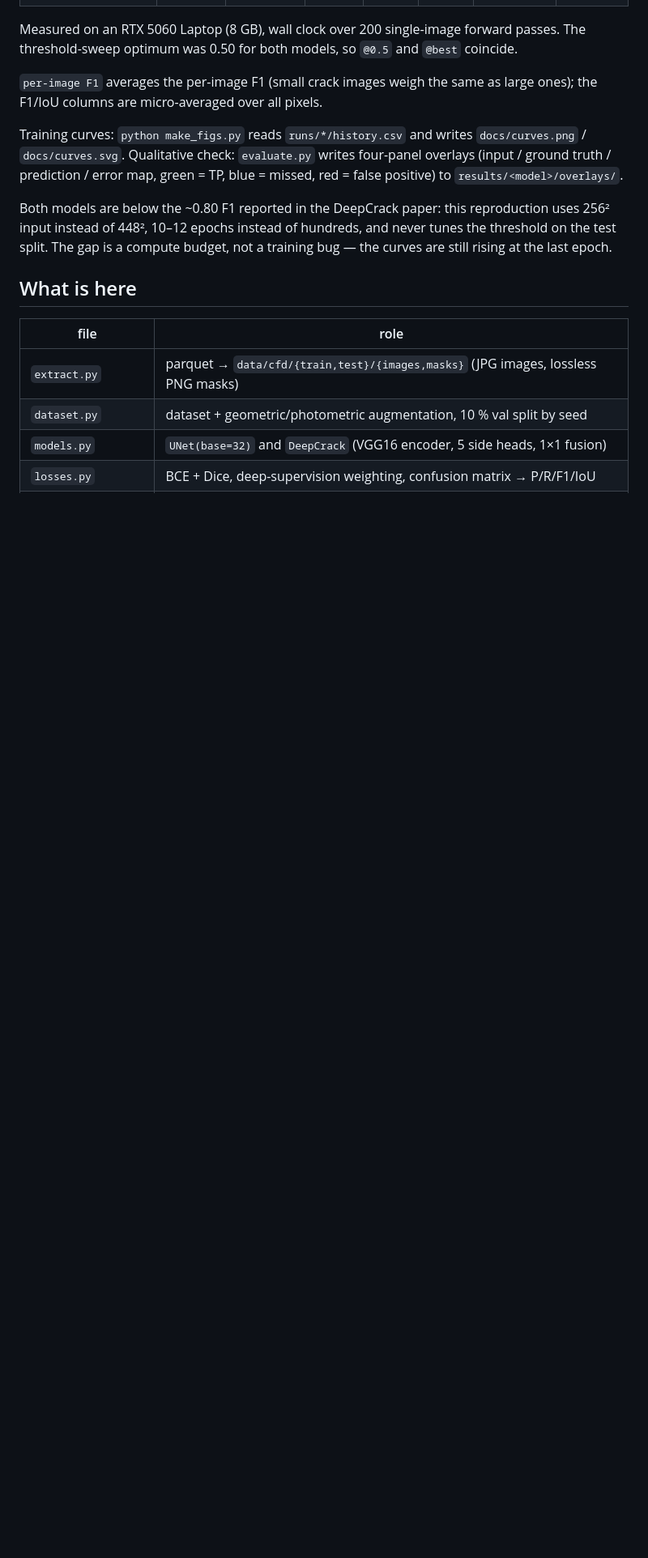
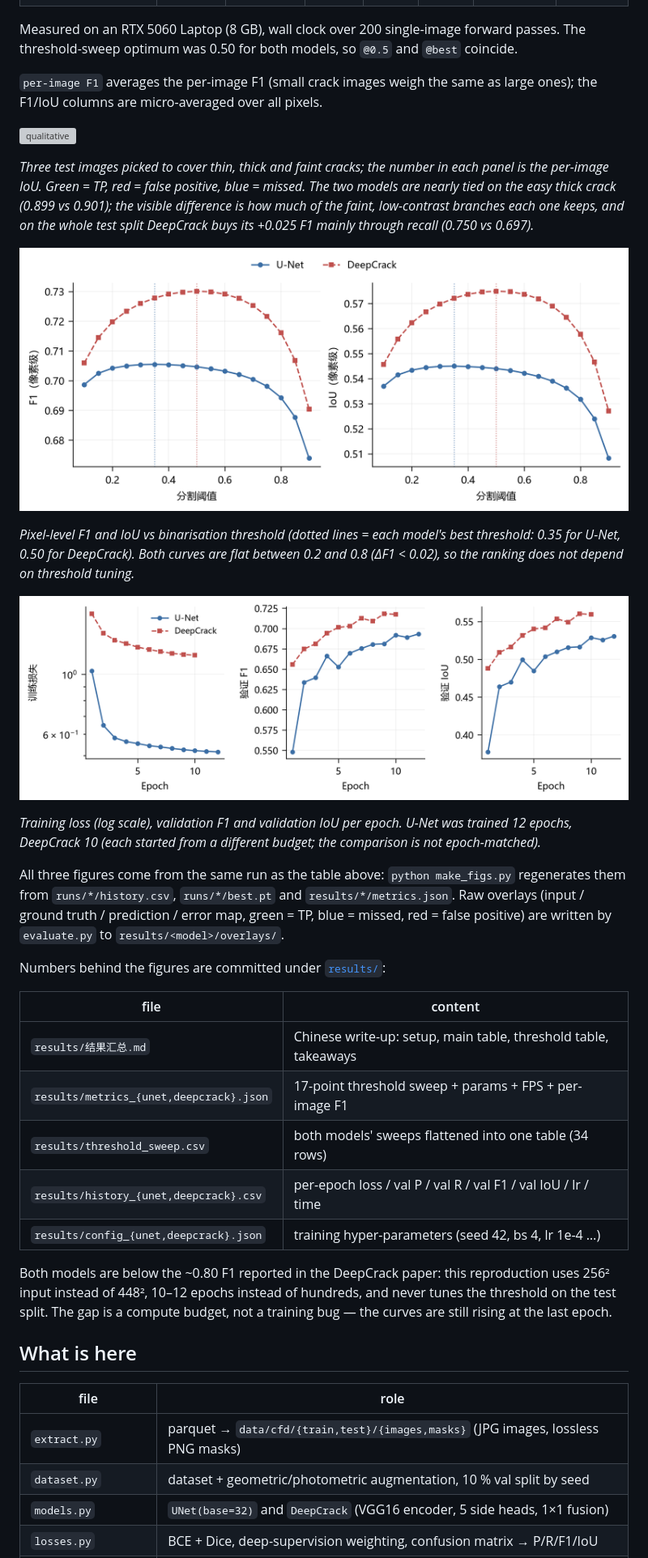
Before and after one commit to 2031262733/crack-segmentation, a Markdown page: README.md, the part around one of its changes. Shown at 81% size. Rendered like a GitHub page; pictures changed too: docs/figures/f1_threshold.png (added), docs/figures/training_curves.png (added); blank space fills up the shorter version; grey boxes are pictures that could not be loaded.

```diff
--- a/README.md
+++ b/README.md
@@ -17,7 +17,29 @@ Measured on an RTX 5060 Laptop (8 GB), wall clock over 200 single-image forward
 
 `per-image F1` averages the per-image F1 (small crack images weigh the same as large ones); the F1/IoU columns are micro-averaged over all pixels.
 
-Training curves: `python make_figs.py` reads `runs/*/history.csv` and writes `docs/curves.png` / `docs/curves.svg`. Qualitative check: `evaluate.py` writes four-panel overlays (input / ground truth / prediction / error map, green = TP, blue = missed, red = false positive) to `results/<model>/overlays/`.
+![qualitative](docs/figures/qualitative.png)
+
+*Three test images picked to cover thin, thick and faint cracks; the number in each panel is the per-image IoU. Green = TP, red = false positive, blue = missed. The two models are nearly tied on the easy thick crack (0.899 vs 0.901); the visible difference is how much of the faint, low-contrast branches each one keeps, and on the whole test split DeepCrack buys its +0.025 F1 mainly through recall (0.750 vs 0.697).*
+
+![threshold](docs/figures/f1_threshold.png)
+
+*Pixel-level F1 and IoU vs binarisation threshold (dotted lines = each model's best threshold: 0.35 for U-Net, 0.50 for DeepCrack). Both curves are flat between 0.2 and 0.8 (ΔF1 < 0.02), so the ranking does not depend on threshold tuning.*
+
+![training](docs/figures/training_curves.png)
+
+*Training loss (log scale), validation F1 and validation IoU per epoch. U-Net was trained 12 epochs, DeepCrack 10 (each started from a different budget; the comparison is not epoch-matched).*
+
+All three figures come from the same run as the table above: `python make_figs.py` regenerates them from `runs/*/history.csv`, `runs/*/best.pt` and `results/*/metrics.json`. Raw overlays (input / ground truth / prediction / error map, green = TP, blue = missed, red = false positive) are written by `evaluate.py` to `results/<model>/overlays/`.
+
+Numbers behind the figures are committed under [`results/`](results/结果汇总.md):
+
+| file | content |
+|---|---|
+| `results/结果汇总.md` | Chinese write-up: setup, main table, threshold table, takeaways |
+| `results/metrics_{unet,deepcrack}.json` | 17-point threshold sweep + params + FPS + per-image F1 |
+| `results/threshold_sweep.csv` | both models' sweeps flattened into one table (34 rows) |
+| `results/history_{unet,deepcrack}.csv` | per-epoch loss / val P / val R / val F1 / val IoU / lr / time |
+| `results/config_{unet,deepcrack}.json` | training hyper-parameters (seed 42, bs 4, lr 1e-4 …) |
 
 Both models are below the ~0.80 F1 reported in the DeepCrack paper: this reproduction uses 256² input instead of 448², 10–12 epochs instead of hundreds, and never tunes the threshold on the test split. The gap is a compute budget, not a training bug — the curves are still rising at the last epoch.
 
```
Also changed, not shown: other parts of README.md (+3 -1 lines), results/结果汇总.md (added, +79 -0 lines), 10 other files.
